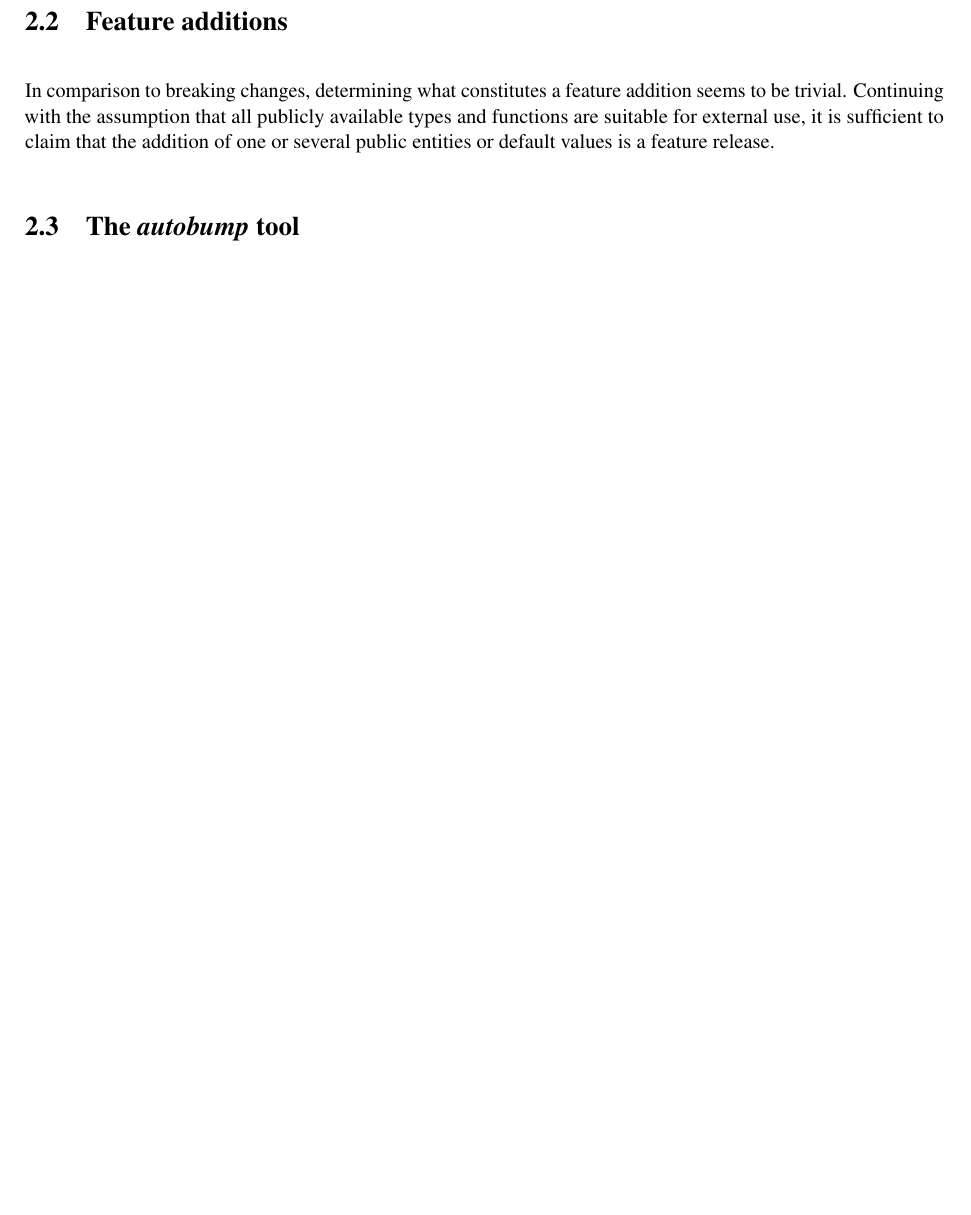
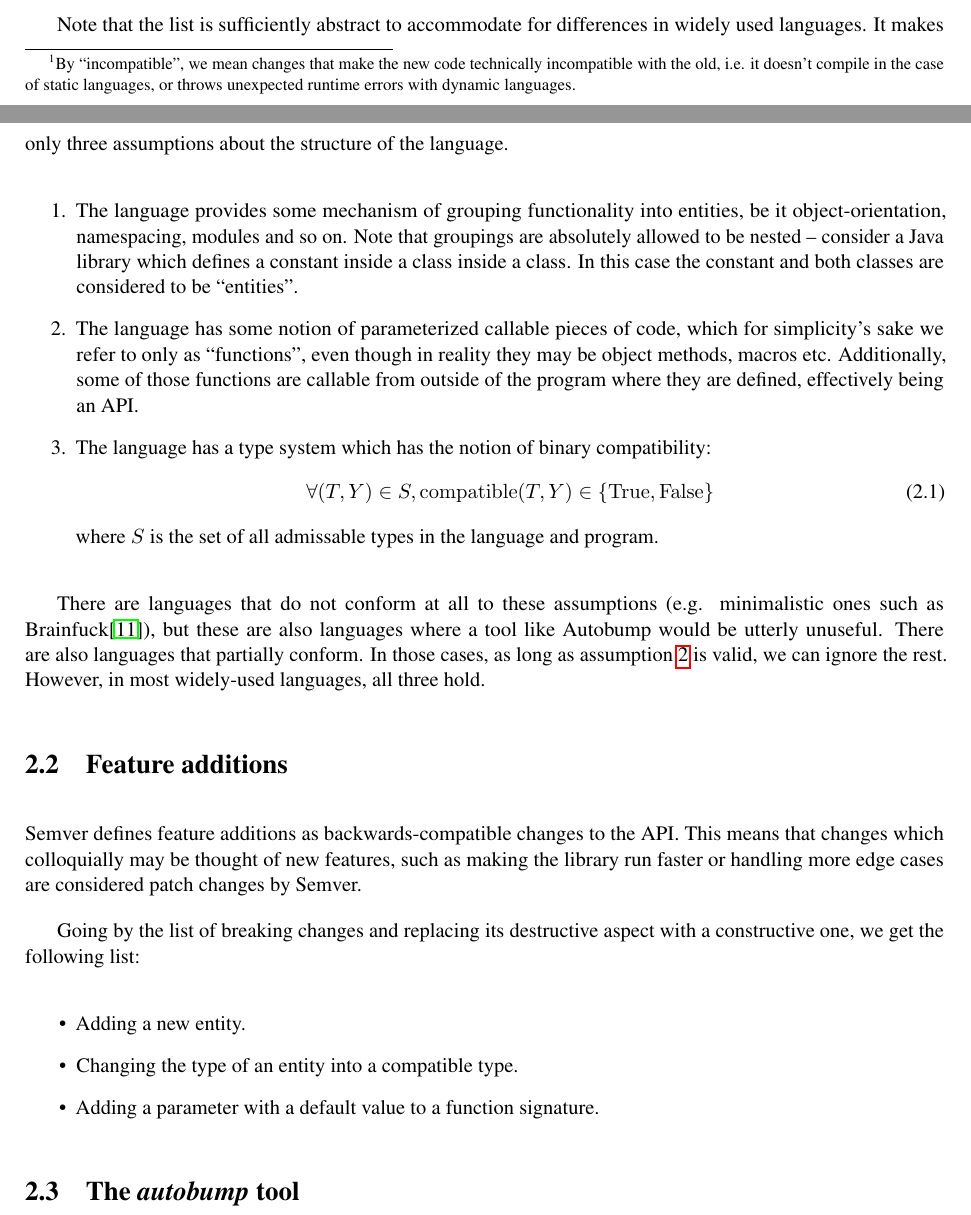
Before and after one commit to cshtarkov/autobump-dissertation, a LaTeX thesis (dissertation.tex): part of page 11 of 21 before the commit and two parts of pages 10 and 11 of 22 after it, the two joined at a grey line, cut at the place of the change, the shorter picture padded with empty space. Compiled offline with pdfLaTeX.

Commit message:
Expand on assumptions

```diff
--- a/dissertation.tex
+++ b/dissertation.tex
@@ -283,0 +281,4 @@ because those things cannot be possibly known reliably.
+``incompatible'', we mean changes that make the new code technically
+incompatible with the old, i.e. it doesn't compile in the case of
+static languages, or throws unexpected runtime errors with dynamic
+languages.} with the last version as breaking. It does not take into
@@ -308,13 +312,53 @@ Removing the default value of a parameter.
 \caption{List of changes that are considered breaking}
 \end{table}
 
+Note that the list is sufficiently abstract to accommodate for
+differences in widely used languages. It makes only three assumptions
+about the structure of the language.
+
+\begin{enumerate}
+\item The language provides some mechanism of grouping functionality
+into entities, be it object-orientation, namespacing, modules and so
+on. Note that groupings are absolutely allowed to be nested --
+consider a Java library which defines a constant inside a class inside
+a class. In this case the constant and both classes are considered to
+be ``entities''.
+\item The language has some notion of parameterized callable pieces of
+code, which for simplicity's sake we refer to only as ``functions'',
+even though in reality they may be object methods, macros etc.
+Additionally, some of those functions are callable from outside
+of the program where they are defined, effectively being an API.
+\label{SecondAssumption}
+\item The language has a type system which has the notion of binary
+compatibility:
+\begin{equation}
+\forall(T,Y) \in S, \mathrm{compatible}(T,Y) \in \{\mathrm{True},\mathrm{False}\}
+\end{equation}
+where $S$ is the set of all admissable types in the language and program.
+\end{enumerate}
+
+There are languages that do not conform at all to these assumptions
+(e.g. minimalistic ones such as Brainfuck\cite{Brainfuck}), but these are also
+languages where a tool like Autobump would be utterly unuseful. There
+are also languages that partially conform. In those cases, as long as
+assumption \ref{SecondAssumption} is valid, we can ignore the rest.
+However, in most widely-used languages, all three hold.
+
 \section{Feature additions}
 
-In comparison to breaking changes, determining what constitutes a
-feature addition seems to be trivial. Continuing with the assumption
-that all publicly available types and functions are suitable for
-external use, it is sufficient to claim that the addition of one or
-several public entities or default values is a feature release.
+Semver defines feature additions as backwards-compatible changes to
+the API. This means that changes which colloquially may be thought of
+new features, such as making the library run faster or handling more
+edge cases are considered patch changes by Semver.
+
+Going by the list of breaking changes and replacing its destructive
+aspect with a constructive one, we get the following list:
+
+\begin{itemize}
+\item Adding a new entity.
+\item Changing the type of an entity into a compatible type.
+\item Adding a parameter with a default value to a function signature.
+\end{itemize}
 
 \section{The \textit{autobump} tool}
 
```
Also changed, not shown: dissertation.bib (+6 -0 lines), dissertation.tex (8 more changed lines).
